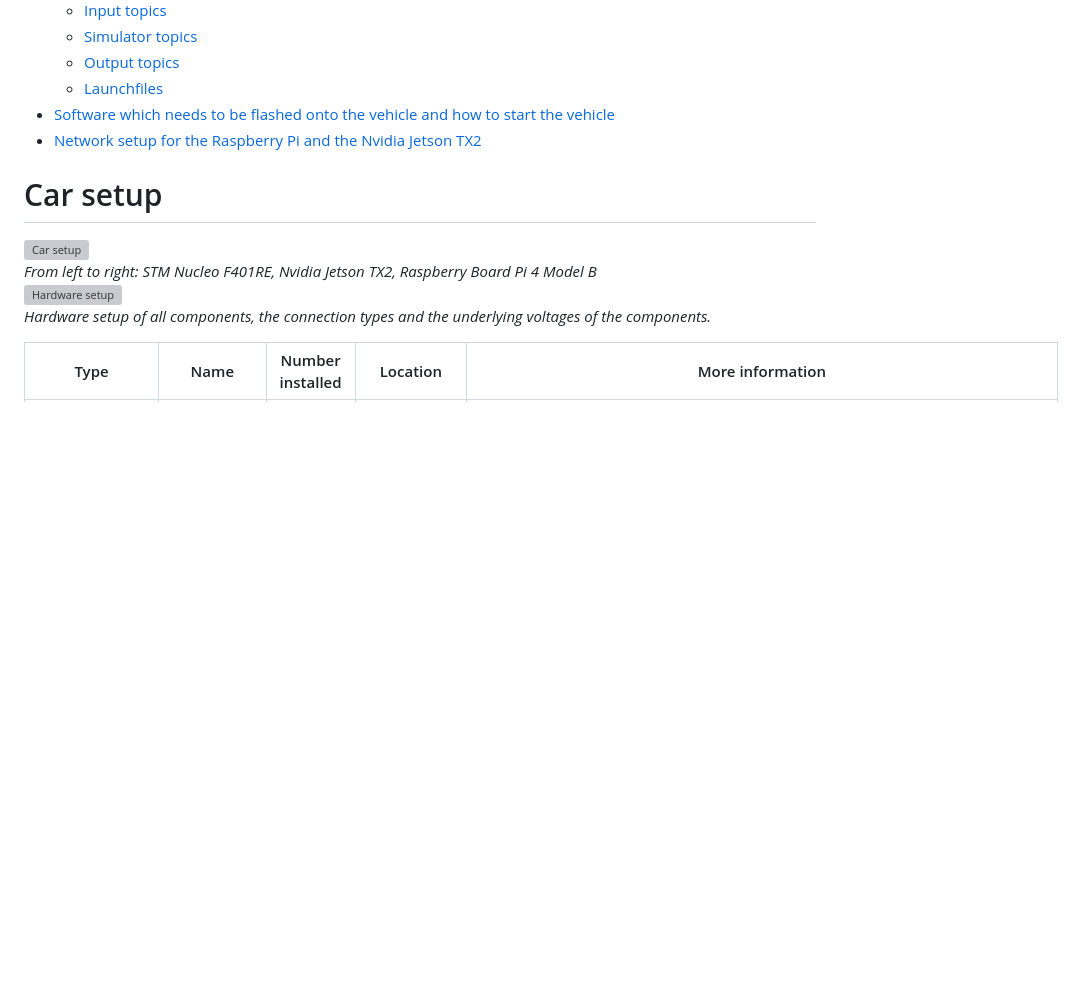
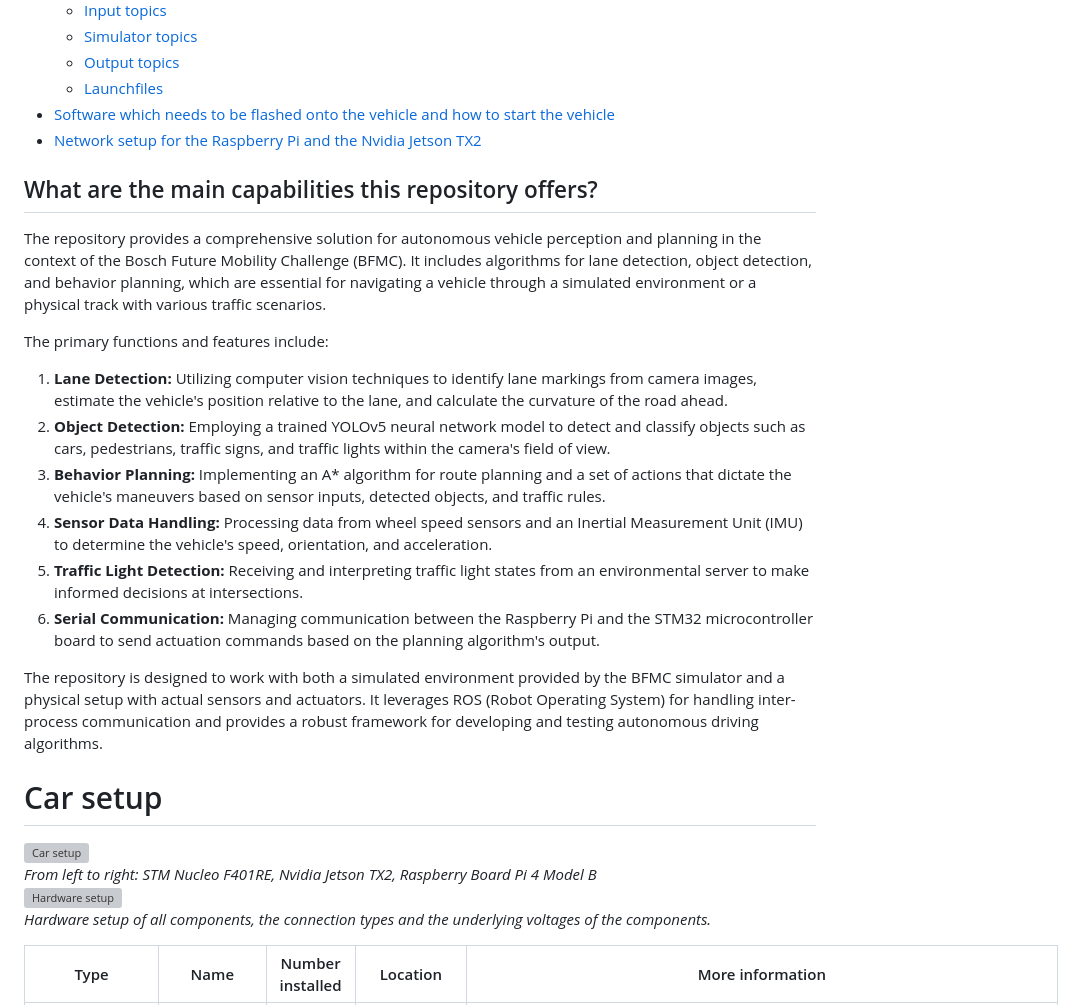
Before and after one commit to JakobHaeringer/BFMC_DriverlES_2023, a Markdown page: README.md, the part around the change. GitHub-like rendering; blank space fills up the shorter version; grey boxes are pictures that could not be loaded.

```diff
--- a/README.md
+++ b/README.md
@@ -8,6 +8,20 @@
   - [Launchfiles](#launchfiles)
 - [Software which needs to be flashed onto the vehicle and how to start the vehicle](#software-which-needs-to-be-flashed-onto-the-vehicle-and-how-to-start-the-vehicle)
 - [Network setup for the Raspberry Pi and the Nvidia Jetson TX2](#network-setup-for-the-raspberry-pi-and-the-nvidia-jetson-tx2)
+
+## What are the main capabilities this repository offers?
+
+The repository provides a comprehensive solution for autonomous vehicle perception and planning in the context of the Bosch Future Mobility Challenge (BFMC). It includes algorithms for lane detection, object detection, and behavior planning, which are essential for navigating a vehicle through a simulated environment or a physical track with various traffic scenarios.
+
+The primary functions and features include:
+1. **Lane Detection:** Utilizing computer vision techniques to identify lane markings from camera images, estimate the vehicle's position relative to the lane, and calculate the curvature of the road ahead.
+2. **Object Detection:** Employing a trained YOLOv5 neural network model to detect and classify objects such as cars, pedestrians, traffic signs, and traffic lights within the camera's field of view.
+3. **Behavior Planning:** Implementing an A* algorithm for route planning and a set of actions that dictate the vehicle's maneuvers based on sensor inputs, detected objects, and traffic rules.
+4. **Sensor Data Handling:** Processing data from wheel speed sensors and an Inertial Measurement Unit (IMU) to determine the vehicle's speed, orientation, and acceleration.
+5. **Traffic Light Detection:** Receiving and interpreting traffic light states from an environmental server to make informed decisions at intersections.
+6. **Serial Communication:** Managing communication between the Raspberry Pi and the STM32 microcontroller board to send actuation commands based on the planning algorithm's output.
+
+The repository is designed to work with both a simulated environment provided by the BFMC simulator and a physical setup with actual sensors and actuators. It leverages ROS (Robot Operating System) for handling inter-process communication and provides a robust framework for developing and testing autonomous driving algorithms.
 
 # Car setup
 ![Car setup](Pi_Platform/doc/source/images/car_setup.jpg)<br>
```
